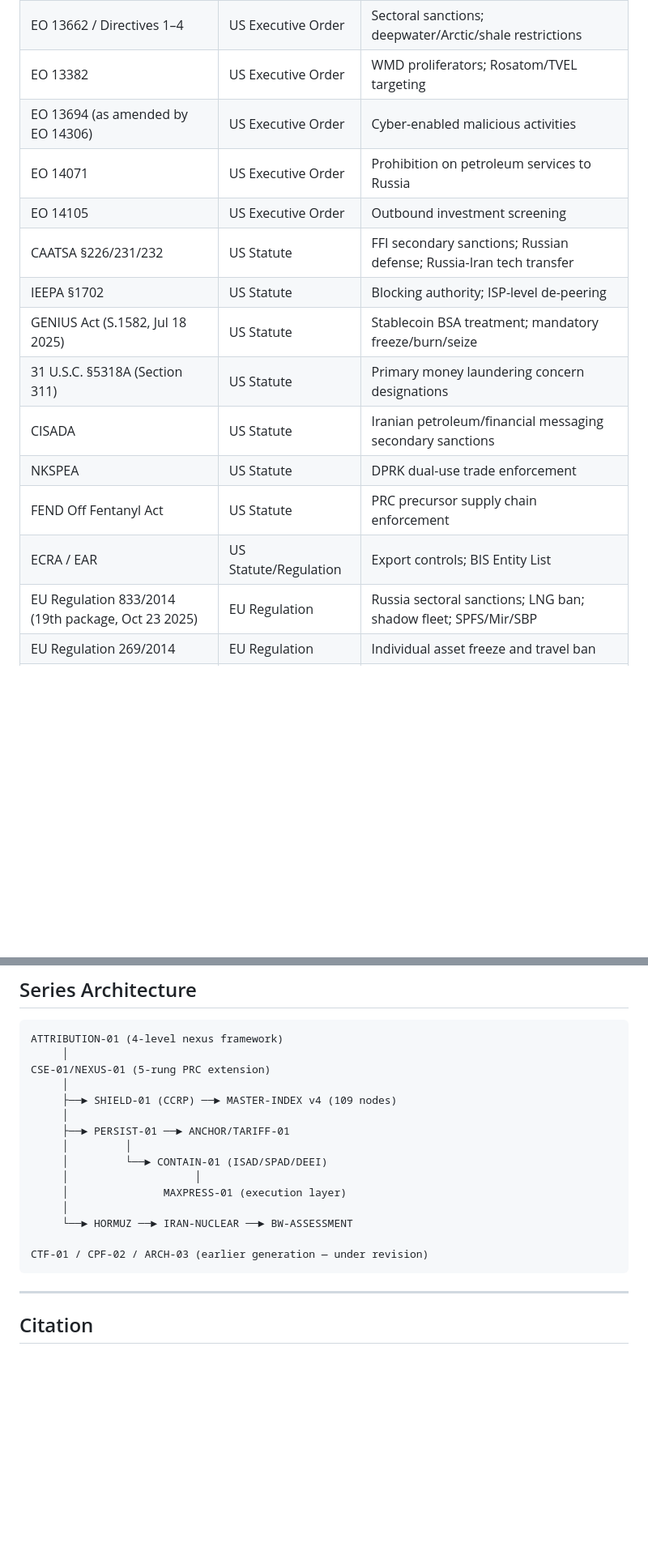
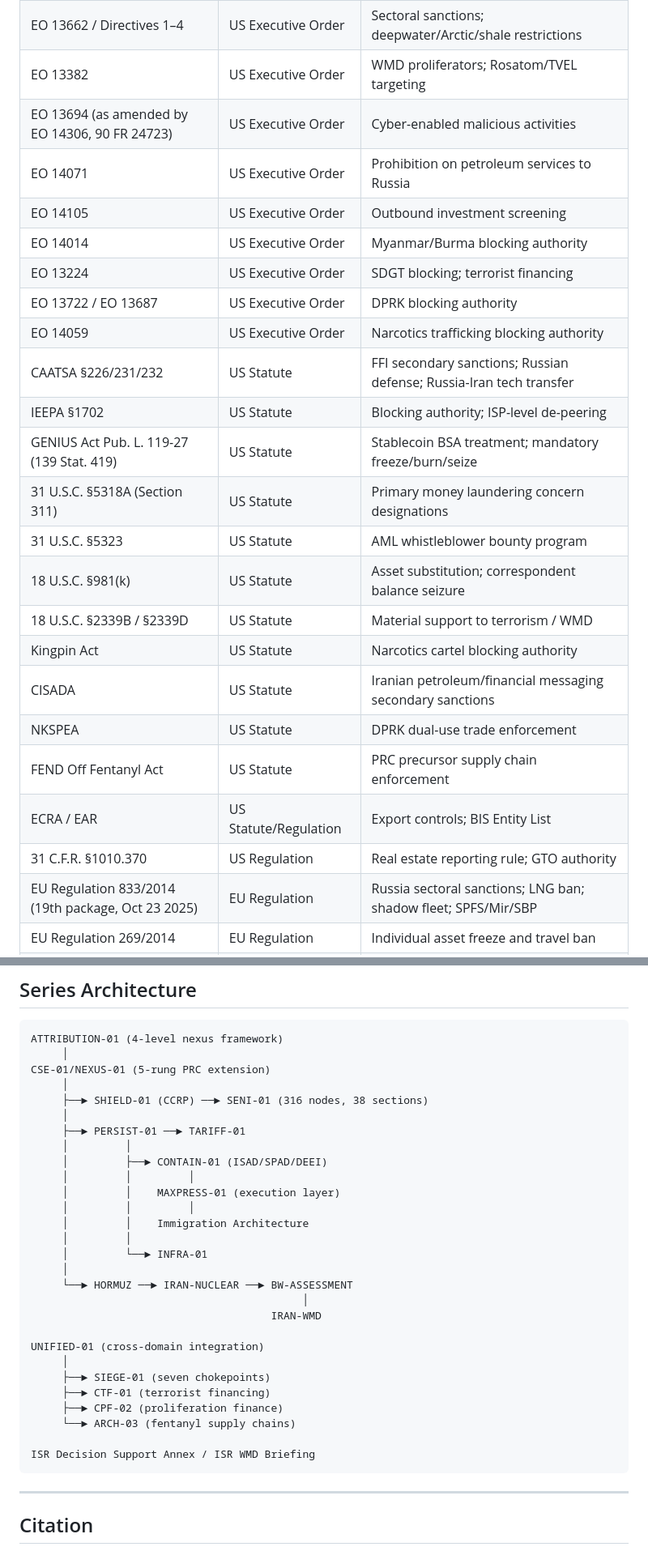
Before and after one commit to collingeorge/WP-2026, a Markdown page: README.md, 2 parts joined by grey strips. Shown at 81% size. Drawn GitHub-style; blank space fills up the shorter version.

````diff
--- a/README.md
+++ b/README.md
@@ -221,17 +262,26 @@ WMD-focused intelligence briefing providing decision-support analysis for the th
 | EO 14024 (as amended by EO 14114) | US Executive Order | Primary Russia sanctions; FFI secondary sanctions (§11) |
 | EO 13662 / Directives 1–4 | US Executive Order | Sectoral sanctions; deepwater/Arctic/shale restrictions |
 | EO 13382 | US Executive Order | WMD proliferators; Rosatom/TVEL targeting |
-| EO 13694 (as amended by EO 14306) | US Executive Order | Cyber-enabled malicious activities |
+| EO 13694 (as amended by EO 14306, 90 FR 24723) | US Executive Order | Cyber-enabled malicious activities |
 | EO 14071 | US Executive Order | Prohibition on petroleum services to Russia |
 | EO 14105 | US Executive Order | Outbound investment screening |
+| EO 14014 | US Executive Order | Myanmar/Burma blocking authority |
+| EO 13224 | US Executive Order | SDGT blocking; terrorist financing |
+| EO 13722 / EO 13687 | US Executive Order | DPRK blocking authority |
+| EO 14059 | US Executive Order | Narcotics trafficking blocking authority |
 | CAATSA §226/231/232 | US Statute | FFI secondary sanctions; Russian defense; Russia-Iran tech transfer |
 | IEEPA §1702 | US Statute | Blocking authority; ISP-level de-peering |
-| GENIUS Act (S.1582, Jul 18 2025) | US Statute | Stablecoin BSA treatment; mandatory freeze/burn/seize |
+| GENIUS Act Pub. L. 119-27 (139 Stat. 419) | US Statute | Stablecoin BSA treatment; mandatory freeze/burn/seize |
 | 31 U.S.C. §5318A (Section 311) | US Statute | Primary money laundering concern designations |
+| 31 U.S.C. §5323 | US Statute | AML whistleblower bounty program |
+| 18 U.S.C. §981(k) | US Statute | Asset substitution; correspondent balance seizure |
+| 18 U.S.C. §2339B / §2339D | US Statute | Material support to terrorism / WMD |
+| Kingpin Act | US Statute | Narcotics cartel blocking authority |
 | CISADA | US Statute | Iranian petroleum/financial messaging secondary sanctions |
 | NKSPEA | US Statute | DPRK dual-use trade enforcement |
 | FEND Off Fentanyl Act | US Statute | PRC precursor supply chain enforcement |
 | ECRA / EAR | US Statute/Regulation | Export controls; BIS Entity List |
+| 31 C.F.R. §1010.370 | US Regulation | Real estate reporting rule; GTO authority |
 | EU Regulation 833/2014 (19th package, Oct 23 2025) | EU Regulation | Russia sectoral sanctions; LNG ban; shadow fleet; SPFS/Mir/SBP |
 | EU Regulation 269/2014 | EU Regulation | Individual asset freeze and travel ban |
 | FATF R.15 / R.16 | FATF Framework | New technologies; wire transfer transparency |
@@ -249,17 +299,30 @@ ATTRIBUTION-01 (4-level nexus framework)
      │
 CSE-01/NEXUS-01 (5-rung PRC extension)
      │
-     ├──► SHIELD-01 (CCRP) ──► MASTER-INDEX v4 (109 nodes)
+     ├──► SHIELD-01 (CCRP) ──► SENI-01 (316 nodes, 38 sections)
      │
-     ├──► PERSIST-01 ──► ANCHOR/TARIFF-01
+     ├──► PERSIST-01 ──► TARIFF-01
      │         │
-     │         └──► CONTAIN-01 (ISAD/SPAD/DEEI)
-     │                    │
-     │               MAXPRESS-01 (execution layer)
+     │         ├──► CONTAIN-01 (ISAD/SPAD/DEEI)
+     │         │         │
+     │         │    MAXPRESS-01 (execution layer)
+     │         │         │
+     │         │    Immigration Architecture
+     │         │
+     │         └──► INFRA-01
      │
      └──► HORMUZ ──► IRAN-NUCLEAR ──► BW-ASSESSMENT
+                                           │
+                                      IRAN-WMD
 
-CTF-01 / CPF-02 / ARCH-03 (earlier generation — under revision)
+UNIFIED-01 (cross-domain integration)
+     │
+     ├──► SIEGE-01 (seven chokepoints)
+     ├──► CTF-01 (terrorist financing)
+     ├──► CPF-02 (proliferation finance)
+     └──► ARCH-03 (fentanyl supply chains)
+
+ISR Decision Support Annex / ISR WMD Briefing
 ```
 
 ---
````
Also changed, not shown: other parts of README.md (+60 -19 lines).
